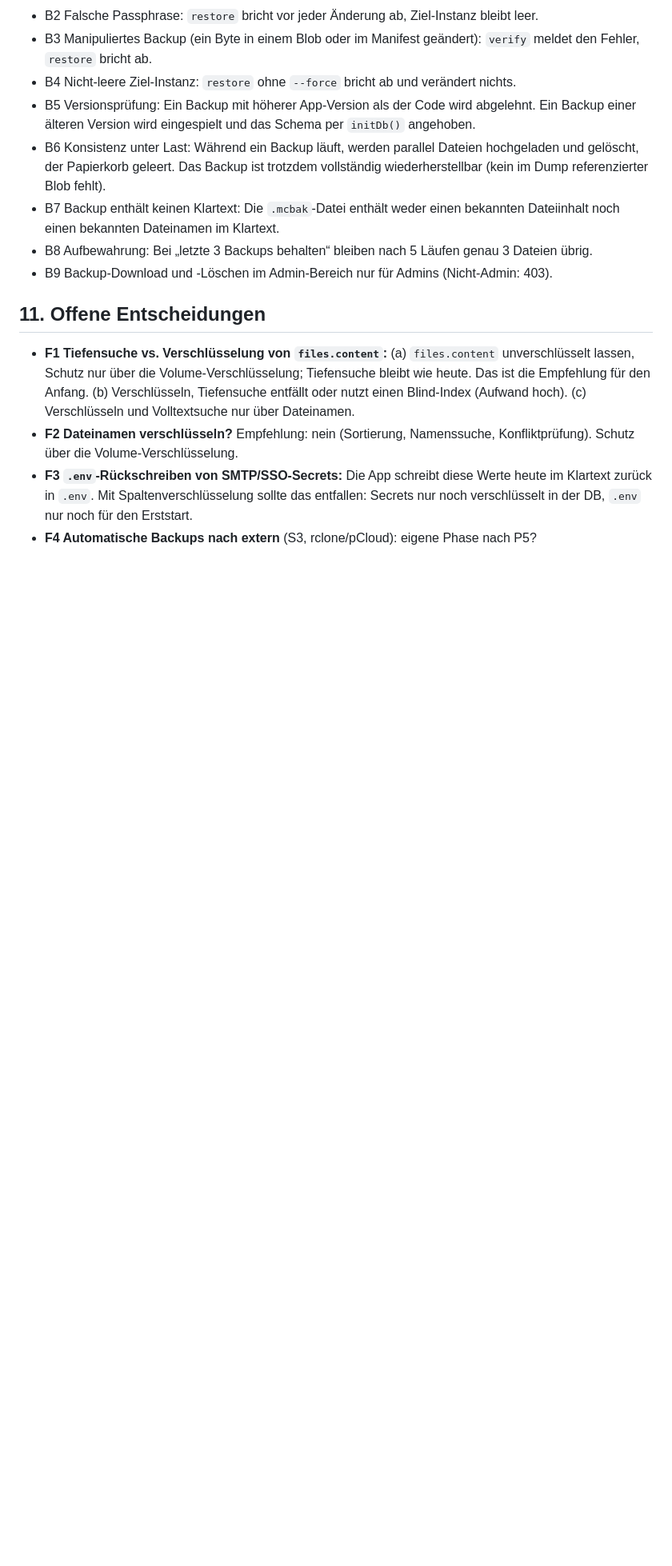
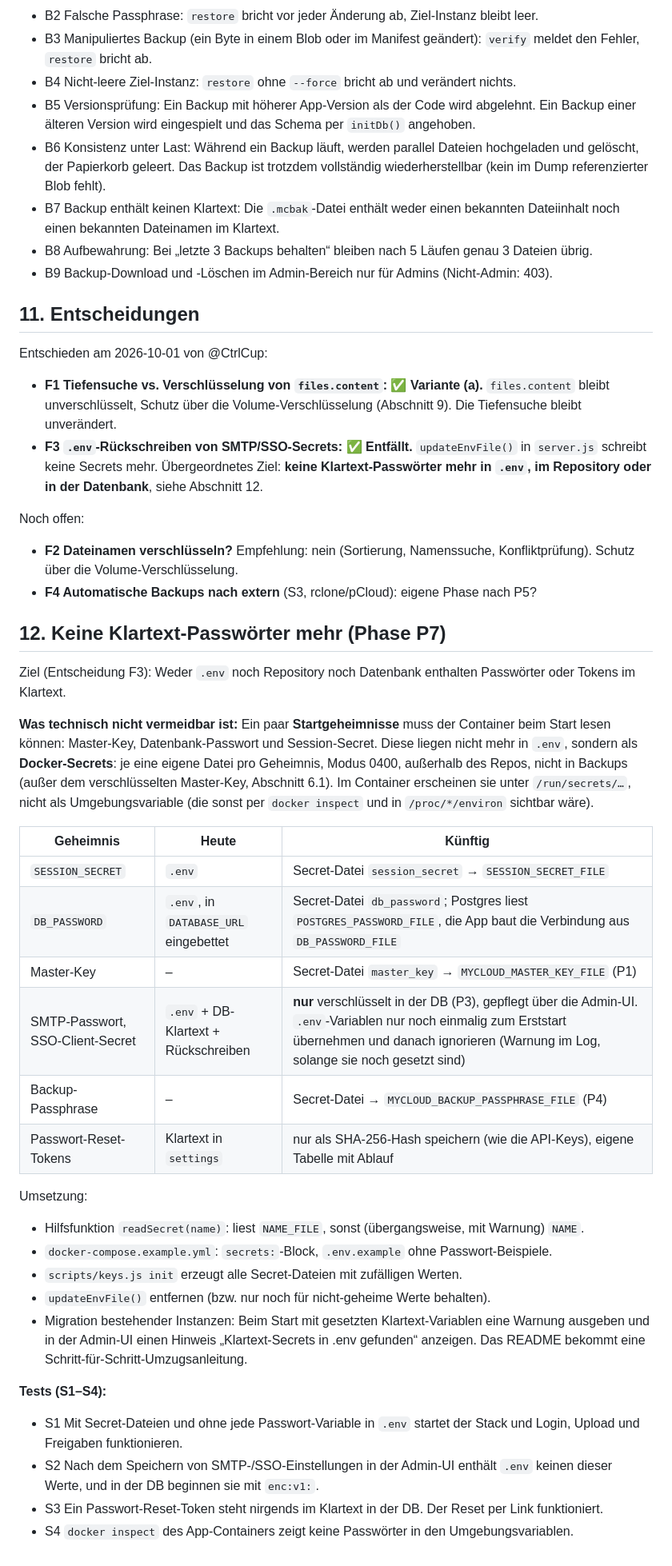
Before and after one commit to CtrlCup/myCloud, a Markdown page: docs/Verschluesselung-und-Backup.md, the part around one of its changes. Shown at 80% size. GitHub-like rendering; blank space fills up the shorter version.

Commit message:
docs: record F1/F3 decisions, add phase P7 (no plaintext secrets)
F1: files.content stays unencrypted (volume encryption), deep search unchanged.
F3: secrets are no longer written back to .env; new section 12 / phase P7 moves
startup secrets to Docker secrets and stores reset tokens hashed only.

Co-Authored-By: Claude Opus 5.5 <noreply@anthropic.com>

```diff
--- a/docs/Verschluesselung-und-Backup.md
+++ b/docs/Verschluesselung-und-Backup.md
@@ -322,16 +325,57 @@ und Ports). Jede Phase gilt erst als fertig, wenn ihre Tests grün sind.
 - B8 Aufbewahrung: Bei „letzte 3 Backups behalten“ bleiben nach 5 Läufen genau 3 Dateien übrig.
 - B9 Backup-Download und -Löschen im Admin-Bereich nur für Admins (Nicht-Admin: 403).
 
-## 11. Offene Entscheidungen
+## 11. Entscheidungen
 
-- **F1 Tiefensuche vs. Verschlüsselung von `files.content`:**
-  (a) `files.content` unverschlüsselt lassen, Schutz nur über die Volume-Verschlüsselung;
-  Tiefensuche bleibt wie heute. Das ist die Empfehlung für den Anfang.
-  (b) Verschlüsseln, Tiefensuche entfällt oder nutzt einen Blind-Index (Aufwand hoch).
-  (c) Verschlüsseln und Volltextsuche nur über Dateinamen.
+Entschieden am 2026-10-01 von @CtrlCup:
+
+- **F1 Tiefensuche vs. Verschlüsselung von `files.content`:** ✅ **Variante (a).** `files.content`
+  bleibt unverschlüsselt, Schutz über die Volume-Verschlüsselung (Abschnitt 9). Die Tiefensuche
+  bleibt unverändert.
+- **F3 `.env`-Rückschreiben von SMTP/SSO-Secrets:** ✅ **Entfällt.** `updateEnvFile()` in
+  `server.js` schreibt keine Secrets mehr. Übergeordnetes Ziel: **keine Klartext-Passwörter mehr
+  in `.env`, im Repository oder in der Datenbank**, siehe Abschnitt 12.
+
+Noch offen:
+
 - **F2 Dateinamen verschlüsseln?** Empfehlung: nein (Sortierung, Namenssuche, Konfliktprüfung).
   Schutz über die Volume-Verschlüsselung.
-- **F3 `.env`-Rückschreiben von SMTP/SSO-Secrets:** Die App schreibt diese Werte heute im
-  Klartext zurück in `.env`. Mit Spaltenverschlüsselung sollte das entfallen: Secrets nur noch
-  verschlüsselt in der DB, `.env` nur noch für den Erststart.
 - **F4 Automatische Backups nach extern** (S3, rclone/pCloud): eigene Phase nach P5?
+
+## 12. Keine Klartext-Passwörter mehr (Phase P7)
+
+Ziel (Entscheidung F3): Weder `.env` noch Repository noch Datenbank enthalten Passwörter oder
+Tokens im Klartext.
+
+**Was technisch nicht vermeidbar ist:** Ein paar **Startgeheimnisse** muss der Container beim
+Start lesen können: Master-Key, Datenbank-Passwort und Session-Secret. Diese liegen nicht mehr in
+`.env`, sondern als **Docker-Secrets**: je eine eigene Datei pro Geheimnis, Modus 0400, außerhalb
+des Repos, nicht in Backups (außer dem verschlüsselten Master-Key, Abschnitt 6.1). Im Container
+erscheinen sie unter `/run/secrets/…`, nicht als Umgebungsvariable (die sonst per
+`docker inspect` und in `/proc/*/environ` sichtbar wäre).
+
+| Geheimnis | Heute | Künftig |
+|---|---|---|
+| `SESSION_SECRET` | `.env` | Secret-Datei `session_secret` → `SESSION_SECRET_FILE` |
+| `DB_PASSWORD` | `.env`, in `DATABASE_URL` eingebettet | Secret-Datei `db_password`; Postgres liest `POSTGRES_PASSWORD_FILE`, die App baut die Verbindung aus `DB_PASSWORD_FILE` |
+| Master-Key | – | Secret-Datei `master_key` → `MYCLOUD_MASTER_KEY_FILE` (P1) |
+| SMTP-Passwort, SSO-Client-Secret | `.env` + DB-Klartext + Rückschreiben | **nur** verschlüsselt in der DB (P3), gepflegt über die Admin-UI. `.env`-Variablen nur noch einmalig zum Erststart übernehmen und danach ignorieren (Warnung im Log, solange sie noch gesetzt sind) |
+| Backup-Passphrase | – | Secret-Datei → `MYCLOUD_BACKUP_PASSPHRASE_FILE` (P4) |
+| Passwort-Reset-Tokens | Klartext in `settings` | nur als SHA-256-Hash speichern (wie die API-Keys), eigene Tabelle mit Ablauf |
+
+Umsetzung:
+- Hilfsfunktion `readSecret(name)`: liest `NAME_FILE`, sonst (übergangsweise, mit Warnung) `NAME`.
+- `docker-compose.example.yml`: `secrets:`-Block, `.env.example` ohne Passwort-Beispiele.
+- `scripts/keys.js init` erzeugt alle Secret-Dateien mit zufälligen Werten.
+- `updateEnvFile()` entfernen (bzw. nur noch für nicht-geheime Werte behalten).
+- Migration bestehender Instanzen: Beim Start mit gesetzten Klartext-Variablen eine Warnung
+  ausgeben und in der Admin-UI einen Hinweis „Klartext-Secrets in .env gefunden“ anzeigen. Das
+  README bekommt eine Schritt-für-Schritt-Umzugsanleitung.
+
+**Tests (S1–S4):**
+- S1 Mit Secret-Dateien und ohne jede Passwort-Variable in `.env` startet der Stack und
+  Login, Upload und Freigaben funktionieren.
+- S2 Nach dem Speichern von SMTP-/SSO-Einstellungen in der Admin-UI enthält `.env` keinen dieser
+  Werte, und in der DB beginnen sie mit `enc:v1:`.
+- S3 Ein Passwort-Reset-Token steht nirgends im Klartext in der DB. Der Reset per Link funktioniert.
+- S4 `docker inspect` des App-Containers zeigt keine Passwörter in den Umgebungsvariablen.
```
Also changed, not shown: other parts of docs/Verschluesselung-und-Backup.md (+8 -5 lines).
